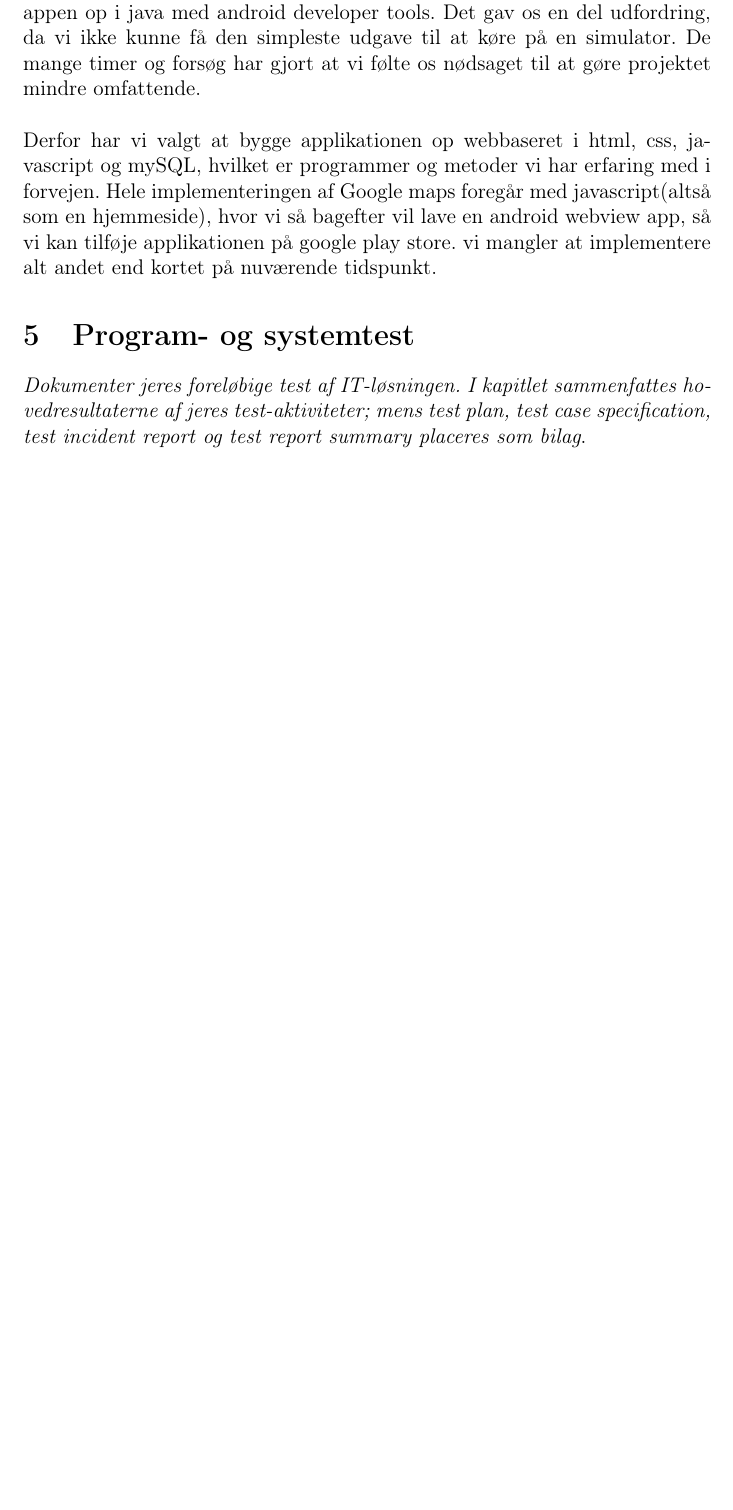
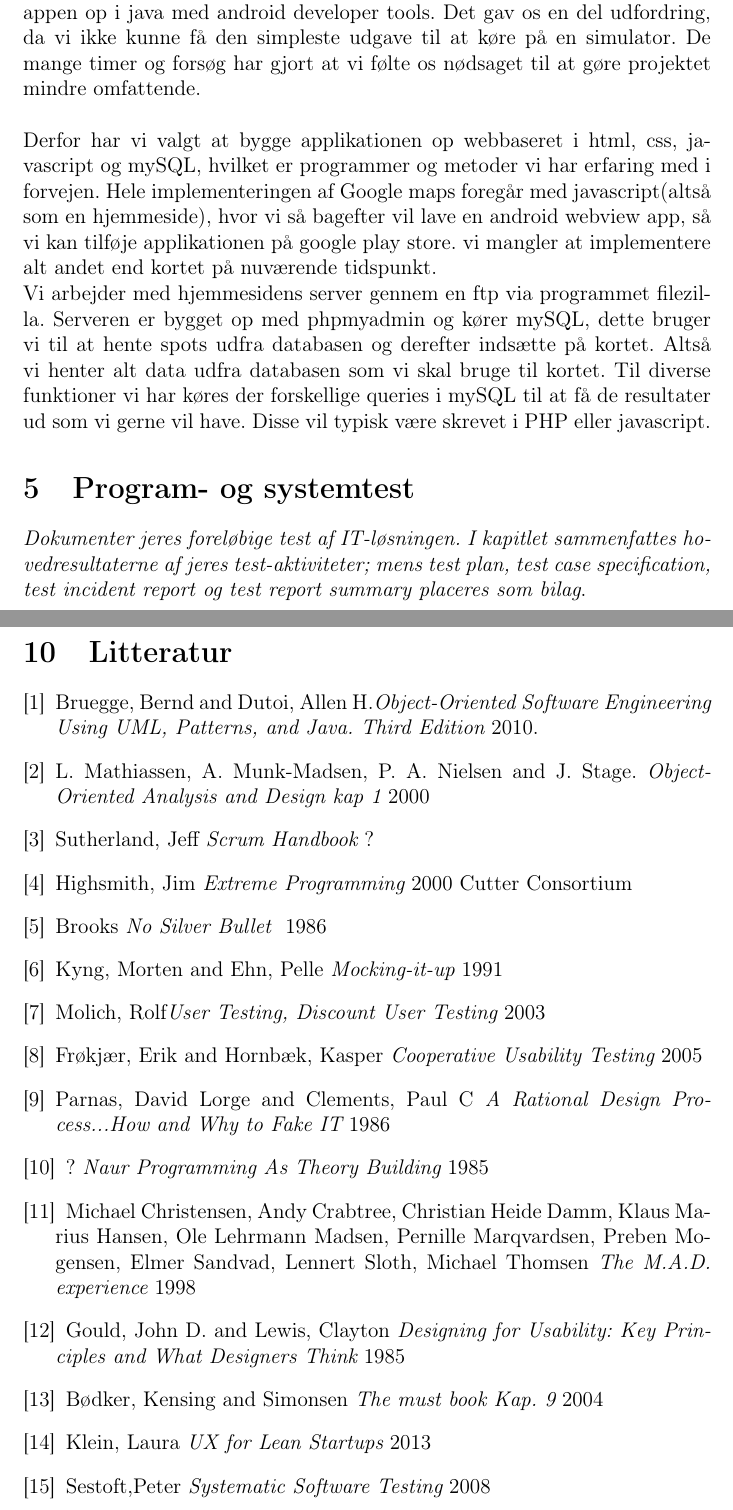
Before and after one commit to mhejselbak/PKSU, a LaTeX document (Delrapporter/delrapport4.tex): part of page 15 of 27 before the commit and two parts of pages 15 and 26 of 28 after it, the two joined at a grey line, cut so that both start at the same text, the shorter picture padded with empty space. Compiled offline with pdfLaTeX.

Commit message:
Tilføjet litteratur

```diff
--- a/Delrapporter/delrapport4.tex
+++ b/Delrapporter/delrapport4.tex
@@ -208,7 +208,8 @@ udpeger I de vigtigste udestående design- og implementationsopgaver}.\\
 Vores plan vedrørende udviklingen af appen har indtil nu, været at bygge appen op i java med android developer tools. Det gav os en del udfordring, da vi ikke kunne få den simpleste udgave til at køre på en simulator. De mange timer og forsøg har gjort at vi følte os nødsaget til at gøre projektet mindre omfattende.
 \\\\
 Derfor har vi valgt at bygge applikationen op webbaseret i html, css, javascript og mySQL, hvilket er programmer og metoder vi har erfaring med i forvejen.
-Hele implementeringen af Google maps foregår med javascript(altså som en hjemmeside), hvor vi så bagefter vil lave en android webview app, så vi kan tilføje applikationen på google play store. vi mangler at implementere alt andet end kortet på nuværende tidspunkt.
+Hele implementeringen af Google maps foregår med javascript(altså som en hjemmeside), hvor vi så bagefter vil lave en android webview app, så vi kan tilføje applikationen på google play store. vi mangler at implementere alt andet end kortet på nuværende tidspunkt.\\
+Vi arbejder med hjemmesidens server gennem en ftp via programmet filezilla. Serveren er bygget op med phpmyadmin og kører mySQL, dette bruger vi til at hente spots udfra databasen og derefter indsætte på kortet. Altså vi henter alt data udfra databasen som vi skal bruge til kortet. Til diverse funktioner vi har køres der forskellige queries i mySQL til at få de resultater ud som vi gerne vil have. Disse vil typisk være skrevet i PHP eller javascript.
 
 \section{Program- og systemtest}
 \textit{Dokumenter jeres foreløbige test af IT-løsningen. I kapitlet sammenfattes hovedresultaterne af
@@ -319,6 +320,48 @@ Brooks proklamerer yderligere at der er forskel på gode system udviklere og fan
 Brooks nævner blandt andet at han er stor fortaler for object orienteret programmering og ser store muligheder i udviklingen af dette. Han mener at OOP, sammen med et høj niveau programmerings sprog, kunne resulterer i at mindske både "accidential complexity" og "essentual complexity" og dermed være en mulig "silver bullet".\\\\
 Vi (gruppen), mener imidlertid ikke at dette er tilfældet da kompleksiteten ikke kan simpliciferes ved hjælp af disse værktøjer, men blot bedre kontrolleres. Vi ser derfor OOP som en teknologi, et koncept altså en måde at angribe et givent problem på. Konceptet tilbyder værktøjer der kan forbedrer et design og derigennem gøre det nemmere at håndterer kompleksiteten, men udvikleren kan ligeså godt ende med et dårligt design der forværrer problemet og dermed kompleksiteten. Så kort sagt, hvis ikke konceptet bruges "rigtigt", risikerer du blot at yderligere besværliggøre opgaven. Vi konstaterer derfor at OOP ikke er en løsning til kompleksitet, men et (af flere) redskaber til at kontrollerer det, hvis udvikleren evner dette.
 \pagebreak
+\section{Litteratur}
+\begingroup
+\renewcommand{\section}[2]{}%
+%\renewcommand{\chapter}[2]{}% for other classes
+  \begin{thebibliography}{1}
+  \bibitem{Bog} Bruegge, Bernd and Dutoi, Allen H.{\em Object-Oriented Software Engineering Using UML, Patterns, and Java. Third Edition}  2010.
+
+  \bibitem{OOAD}  L. Mathiassen, A. Munk-Madsen, P. A. Nielsen and J. Stage. {\em Object-Oriented Analysis and Design kap 1} 2000
+
+  \bibitem{Scrum} Sutherland, Jeff {\em Scrum Handbook} ?
+
+  \bibitem{EP} Highsmith, Jim {\em Extreme Programming} 2000 Cutter Consortium
+
+  \bibitem{Silverbullet} Brooks {\em No Silver Bullet
+  } 1986
+
+  \bibitem{Mock} Kyng, Morten and Ehn, Pelle {\em Mocking-it-up} 1991
+
+  \bibitem{TA} Molich, Rolf{\em User Testing, Discount User Testing} 2003
+
+  \bibitem{Coop} Frøkjær, Erik and Hornbæk, Kasper {\em Cooperative Usability Testing} 2005
+
+  \bibitem{Fake} Parnas, David Lorge and Clements, Paul C {\em A Rational Design Process...How and Why to Fake IT} 1986
+
+  \bibitem{Naur} ? {\em Naur Programming As Theory Building} 1985
+
+  \bibitem{MAD} Michael Christensen, Andy Crabtree, Christian Heide Damm, Klaus Marius
+Hansen, Ole Lehrmann Madsen, Pernille Marqvardsen, Preben Mogensen, Elmer
+Sandvad, Lennert Sloth, Michael Thomsen {\em The M.A.D. experience} 1998
+
+  \bibitem{Design} Gould, John D. and Lewis, Clayton {\em Designing for Usability:
+Key Principles and
+What Designers Think} 1985
+
+  \bibitem{Must} Bødker, Kensing and Simonsen {\em The must book Kap. 9} 2004
+
+  \bibitem{UX} Klein, Laura {\em UX for Lean Startups} 2013
+
+  \bibitem{Testing} Sestoft,Peter  {\em Systematic Software Testing} 2008
+
+  \end{thebibliography}
+  \endgroup
 \section{Bilag}
 
 \subsection*{Commitlog}
```
Also changed, not shown: Delrapporter/delrapport4.pdf, 4 other files.
